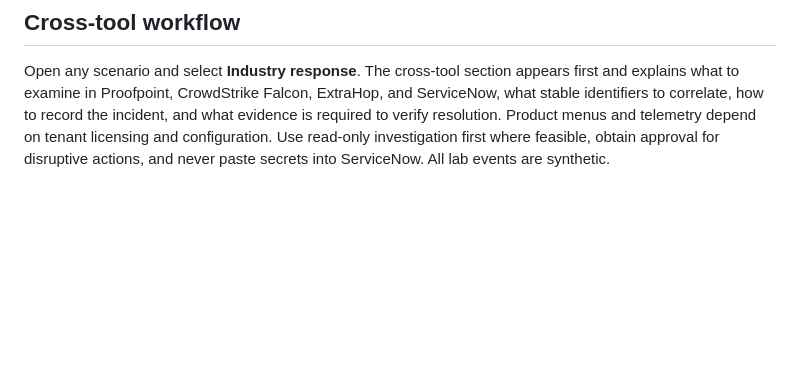
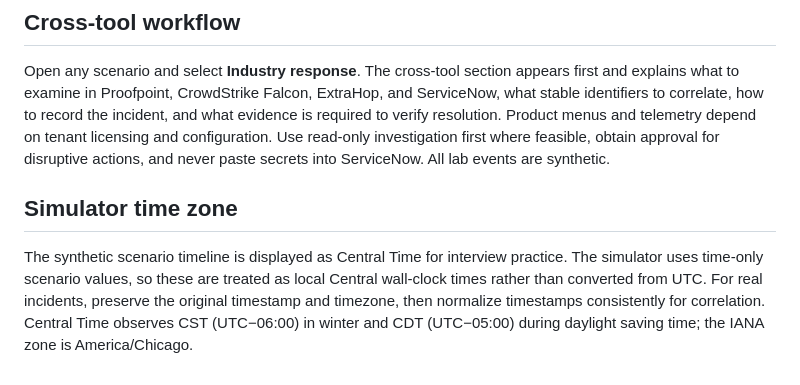
Before and after one commit to fritznkwenchi/Cyber-Threat-response, a Markdown page: README.md, the part around the change. GitHub-like rendering; blank space fills up the shorter version.

Commit message:
Display simulator timeline in Central Time

```diff
--- a/README.md
+++ b/README.md
@@ -80,3 +80,8 @@ Add a license appropriate for your intended use. The uploaded playbook's copyrig
 ## Cross-tool workflow
 
 Open any scenario and select **Industry response**. The cross-tool section appears first and explains what to examine in Proofpoint, CrowdStrike Falcon, ExtraHop, and ServiceNow, what stable identifiers to correlate, how to record the incident, and what evidence is required to verify resolution. Product menus and telemetry depend on tenant licensing and configuration. Use read-only investigation first where feasible, obtain approval for disruptive actions, and never paste secrets into ServiceNow. All lab events are synthetic.
+
+
+## Simulator time zone
+
+The synthetic scenario timeline is displayed as Central Time for interview practice. The simulator uses time-only scenario values, so these are treated as local Central wall-clock times rather than converted from UTC. For real incidents, preserve the original timestamp and timezone, then normalize timestamps consistently for correlation. Central Time observes CST (UTC−06:00) in winter and CDT (UTC−05:00) during daylight saving time; the IANA zone is America/Chicago.
```
